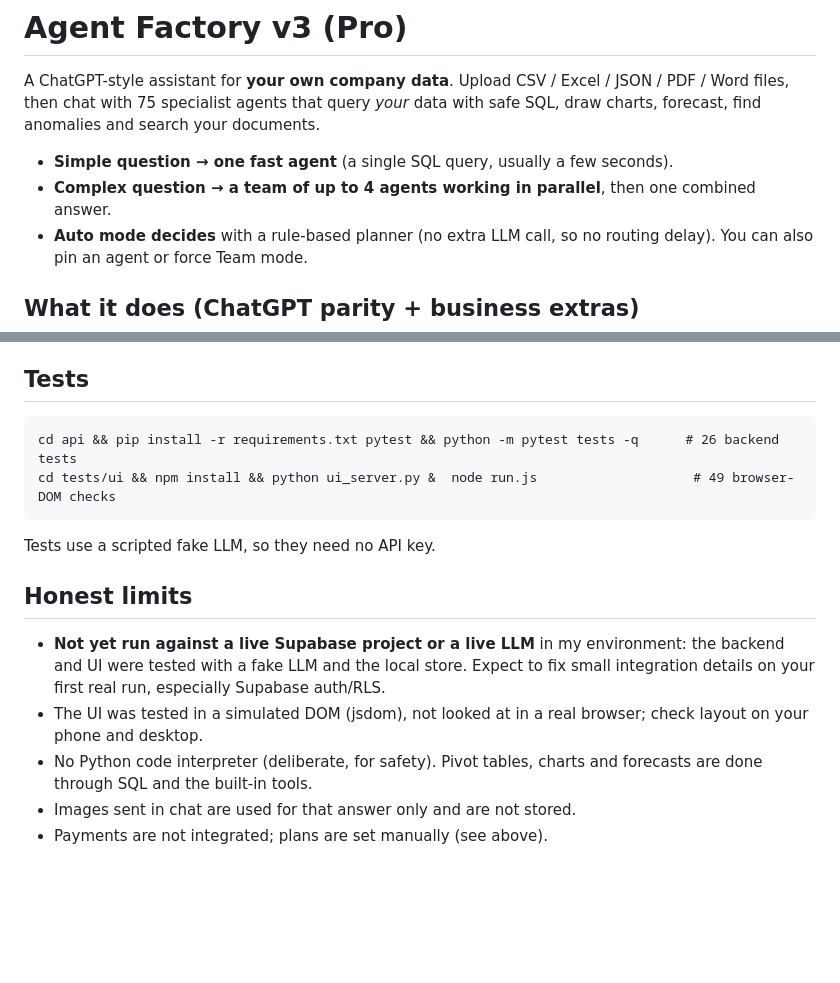
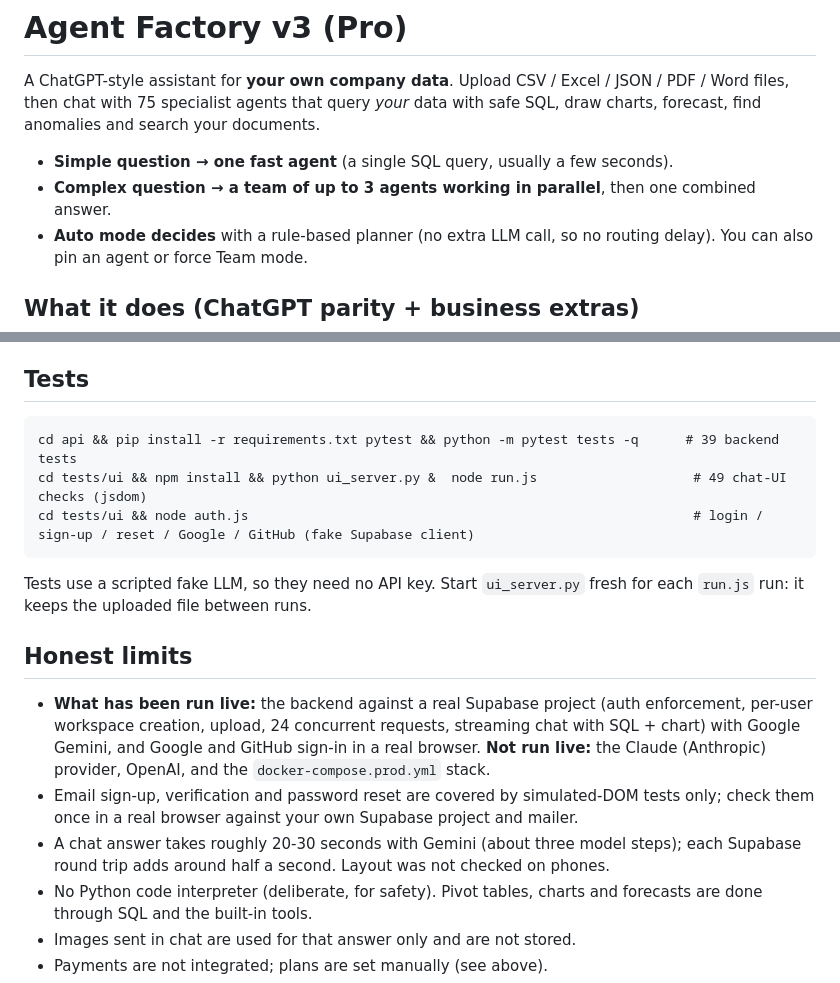
Before and after one commit to farhankhan19032003-lgtm/Multi-Agent-AI-Workflow-Platform-Project, a Markdown page: README.md, 2 parts joined by grey strips. GitHub-like rendering; blank space fills up the shorter version.

````diff
--- a/README.md
+++ b/README.md
@@ -3,7 +3,7 @@
 A ChatGPT-style assistant for **your own company data**. Upload CSV / Excel / JSON / PDF / Word files, then chat with 75 specialist agents that query *your* data with safe SQL, draw charts, forecast, find anomalies and search your documents.
 
 - **Simple question → one fast agent** (a single SQL query, usually a few seconds).
-- **Complex question → a team of up to 4 agents working in parallel**, then one combined answer.
+- **Complex question → a team of up to 3 agents working in parallel**, then one combined answer.
 - **Auto mode decides** with a rule-based planner (no extra LLM call, so no routing delay). You can also pin an agent or force Team mode.
 
 ## What it does (ChatGPT parity + business extras)
@@ -59,14 +74,16 @@ Data is stored in `api/data/` (SQLite + one DuckDB file per workspace). No login
 
 ## Tests
 ```
-cd api && pip install -r requirements.txt pytest && python -m pytest tests -q      # 26 backend tests
-cd tests/ui && npm install && python ui_server.py &  node run.js                    # 49 browser-DOM checks
+cd api && pip install -r requirements.txt pytest && python -m pytest tests -q      # 39 backend tests
+cd tests/ui && npm install && python ui_server.py &  node run.js                    # 49 chat-UI checks (jsdom)
+cd tests/ui && node auth.js                                                         # login / sign-up / reset / Google / GitHub (fake Supabase client)
 ```
-Tests use a scripted fake LLM, so they need no API key.
+Tests use a scripted fake LLM, so they need no API key. Start `ui_server.py` fresh for each `run.js` run: it keeps the uploaded file between runs.
 
 ## Honest limits
-- **Not yet run against a live Supabase project or a live LLM** in my environment: the backend and UI were tested with a fake LLM and the local store. Expect to fix small integration details on your first real run, especially Supabase auth/RLS.
-- The UI was tested in a simulated DOM (jsdom), not looked at in a real browser; check layout on your phone and desktop.
+- **What has been run live:** the backend against a real Supabase project (auth enforcement, per-user workspace creation, upload, 24 concurrent requests, streaming chat with SQL + chart) with Google Gemini, and Google and GitHub sign-in in a real browser. **Not run live:** the Claude (Anthropic) provider, OpenAI, and the `docker-compose.prod.yml` stack.
+- Email sign-up, verification and password reset are covered by simulated-DOM tests only; check them once in a real browser against your own Supabase project and mailer.
+- A chat answer takes roughly 20-30 seconds with Gemini (about three model steps); each Supabase round trip adds around half a second. Layout was not checked on phones.
 - No Python code interpreter (deliberate, for safety). Pivot tables, charts and forecasts are done through SQL and the built-in tools.
 - Images sent in chat are used for that answer only and are not stored.
 - Payments are not integrated; plans are set manually (see above).
````
Also changed, not shown: other parts of README.md (+17 -2 lines).
